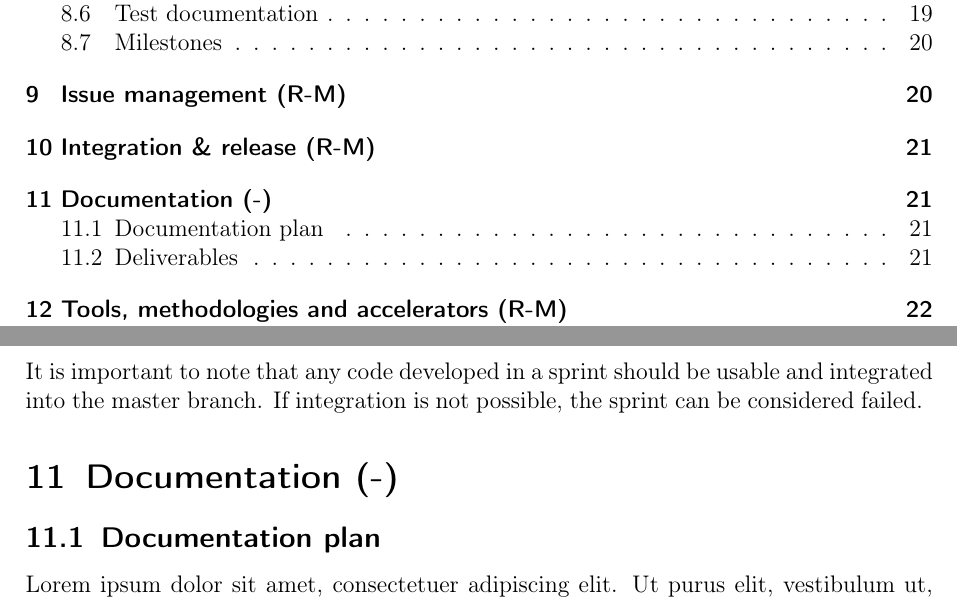
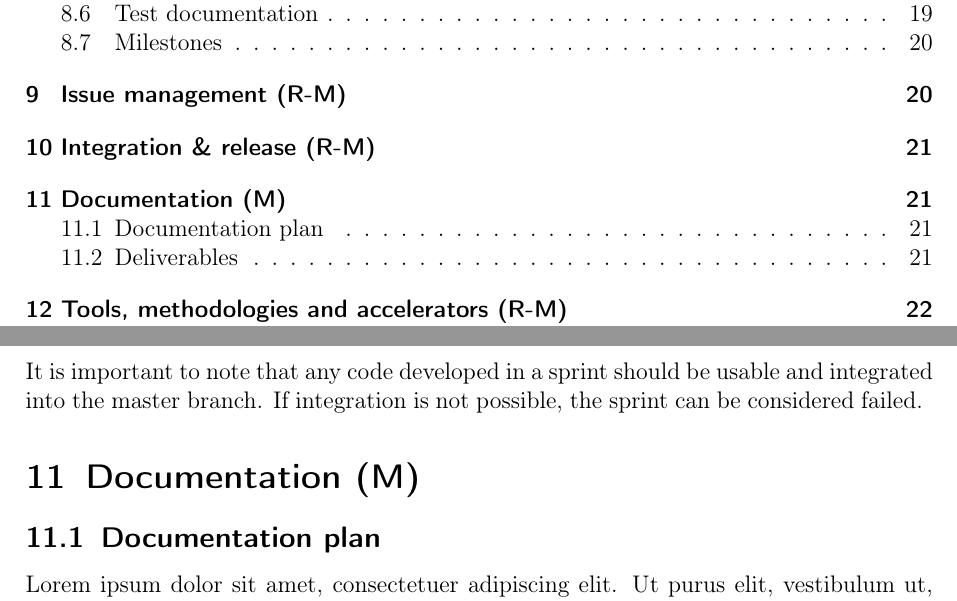
Before and after one commit to DanielSchiavini/ampersand-abi, a LaTeX document (Planning/Planning.tex, which reads Planning/Sections/Documentation.tex): two parts of pages 3 and 21 of 26, joined at a grey line, cut so that both start at the same text. Compiled offline with pdfLaTeX.

Commit message:
Assigning documentation to maarten

```diff
--- a/Planning/Sections/Documentation.tex
+++ b/Planning/Sections/Documentation.tex
@@ -1,6 +1,6 @@
 % !TEX root = ../Planning.tex
 
-\section{Documentation (-)}
+\section{Documentation (M)}
 \label{sec:documentation}
 \subsection{Documentation plan}
 \dict{Phase 3d}{Phase of the project when the documentation will be written. See \autoref{sec:documentation}}%
```
